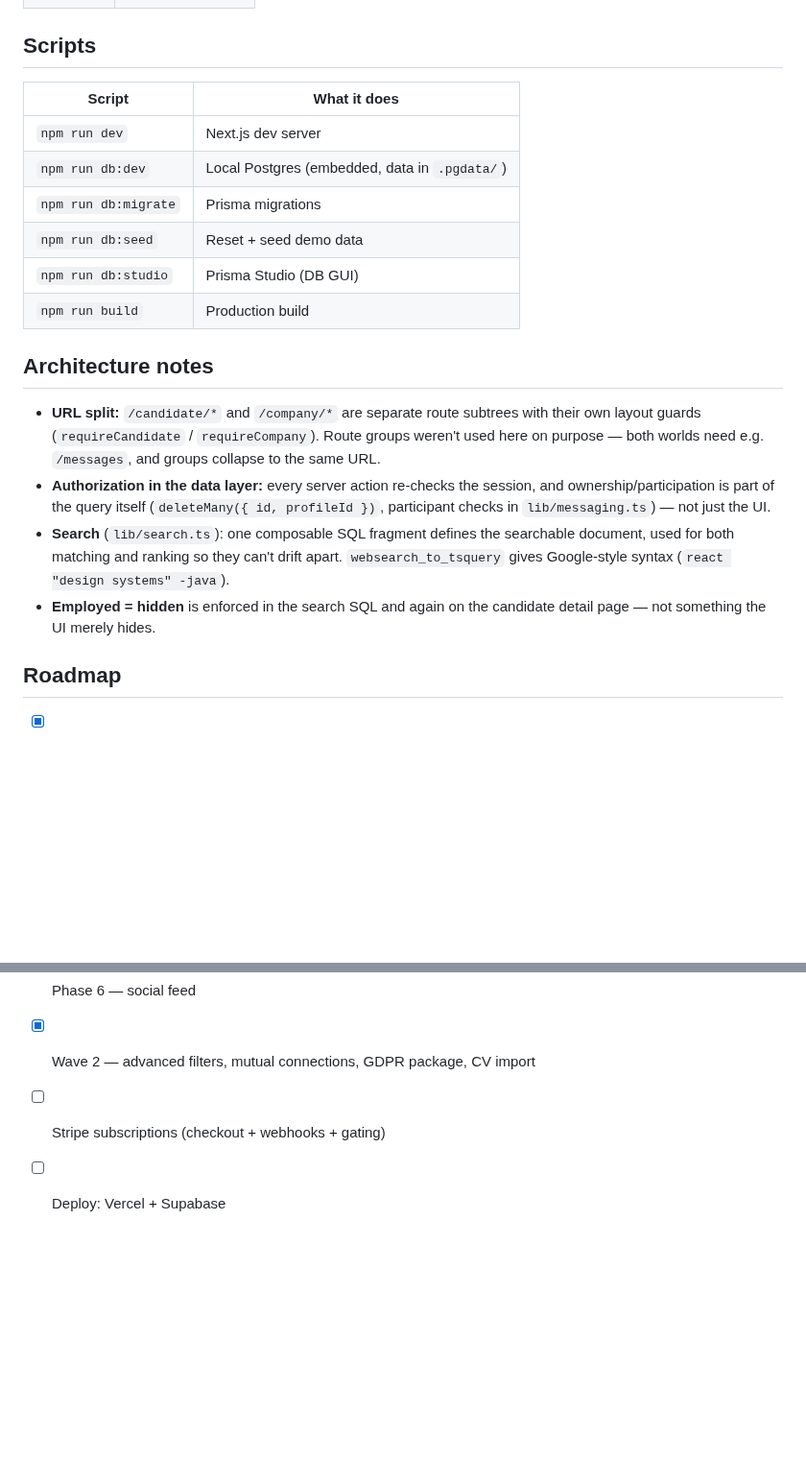
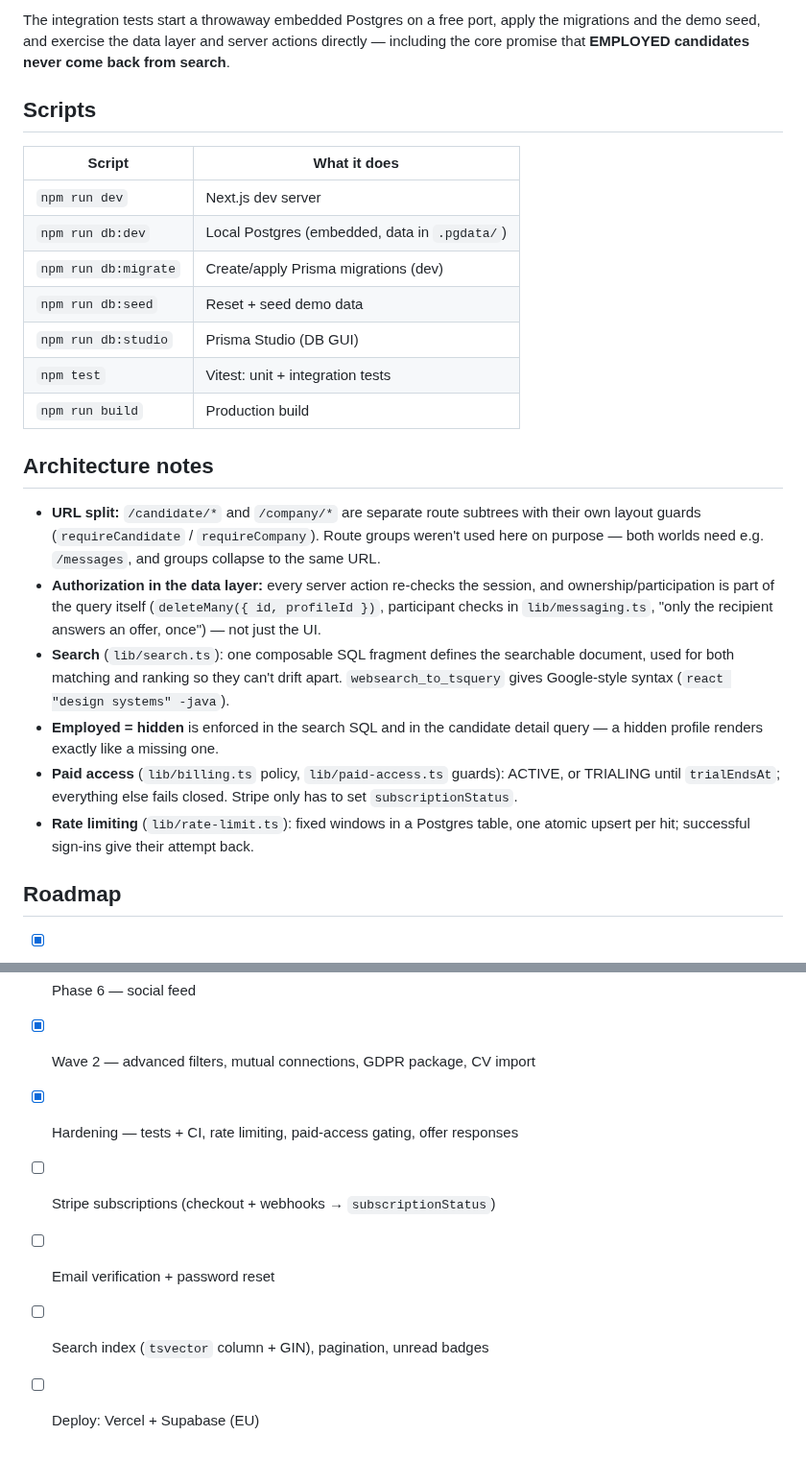
Before and after one commit to kaisalhasan01/Reverse_Linkedin_Talent_Marketplace, a Markdown page: README.md, 2 parts joined by grey strips. Shown at 96% size. GitHub-like rendering; blank space fills up the shorter version.

```diff
--- a/README.md
+++ b/README.md
@@ -65,3 +114,6 @@ npm run dev                  #             app on http://localhost:3000
+The integration tests start a throwaway embedded Postgres on a free port, apply the
+migrations and the demo seed, and exercise the data layer and server actions directly —
+including the core promise that **EMPLOYED candidates never come back from search**.
 
 ## Scripts
 
@@ -69,9 +121,10 @@ npm run dev                  #             app on http://localhost:3000
 | -------------------- | --------------------------------------------- |
 | `npm run dev`        | Next.js dev server                            |
 | `npm run db:dev`     | Local Postgres (embedded, data in `.pgdata/`) |
-| `npm run db:migrate` | Prisma migrations                             |
+| `npm run db:migrate` | Create/apply Prisma migrations (dev)          |
 | `npm run db:seed`    | Reset + seed demo data                        |
 | `npm run db:studio`  | Prisma Studio (DB GUI)                        |
+| `npm test`           | Vitest: unit + integration tests              |
 | `npm run build`      | Production build                              |
 
 ## Architecture notes
@@ -82,12 +135,18 @@ npm run dev                  #             app on http://localhost:3000
   collapse to the same URL.
 - **Authorization in the data layer:** every server action re-checks the session,
   and ownership/participation is part of the query itself (`deleteMany({ id, profileId })`,
-  participant checks in `lib/messaging.ts`) — not just the UI.
+  participant checks in `lib/messaging.ts`, "only the recipient answers an offer, once")
+  — not just the UI.
 - **Search** (`lib/search.ts`): one composable SQL fragment defines the searchable
   document, used for both matching and ranking so they can't drift apart.
   `websearch_to_tsquery` gives Google-style syntax (`react "design systems" -java`).
-- **Employed = hidden** is enforced in the search SQL and again on the candidate
-  detail page — not something the UI merely hides.
+- **Employed = hidden** is enforced in the search SQL and in the candidate detail
+  query — a hidden profile renders exactly like a missing one.
+- **Paid access** (`lib/billing.ts` policy, `lib/paid-access.ts` guards): ACTIVE, or
+  TRIALING until `trialEndsAt`; everything else fails closed. Stripe only has to set
+  `subscriptionStatus`.
+- **Rate limiting** (`lib/rate-limit.ts`): fixed windows in a Postgres table, one
+  atomic upsert per hit; successful sign-ins give their attempt back.
 
 ## Roadmap
 
@@ -98,5 +157,8 @@ npm run dev                  #             app on http://localhost:3000
 - [x] Phase 5 — messaging & structured offers
 - [x] Phase 6 — social feed
 - [x] Wave 2 — advanced filters, mutual connections, GDPR package, CV import
-- [ ] Stripe subscriptions (checkout + webhooks + gating)
-- [ ] Deploy: Vercel + Supabase
+- [x] Hardening — tests + CI, rate limiting, paid-access gating, offer responses
+- [ ] Stripe subscriptions (checkout + webhooks → `subscriptionStatus`)
+- [ ] Email verification + password reset
+- [ ] Search index (`tsvector` column + GIN), pagination, unread badges
+- [ ] Deploy: Vercel + Supabase (EU)
```
Also changed, not shown: other parts of README.md (+70 -21 lines), AGENTS.md (+11 -4 lines), HANDOFF.md (+7 -0 lines), docs/screenshots/candidate-offer.png (added), docs/screenshots/company-candidate.png (added), docs/screenshots/company-dashboard-dark.png (added), docs/screenshots/company-search.png (added), docs/screenshots/landing.png (added), docs/screenshots/mobile-feed.png (added).
